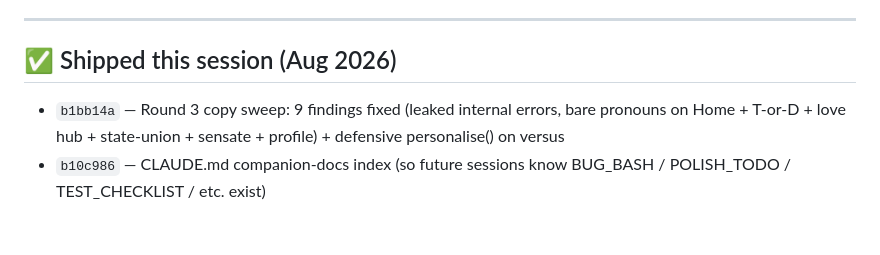
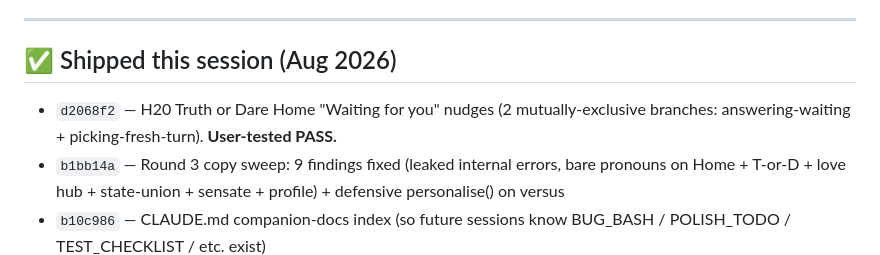
Before and after one commit to olsenis/lovedesireapp, a Markdown page: BUG_BASH.md, the part around the change. GitHub-like rendering; blank space fills up the shorter version.

Commit message:
BUG_BASH: mark H20 T-or-D Home nudges PASSED
Co-Authored-By: Claude Opus 4.7 <noreply@anthropic.com>

```diff
--- a/BUG_BASH.md
+++ b/BUG_BASH.md
@@ -46,6 +46,7 @@ Live tracker of pending tests, roadmap items, and shipped-since-last-launch work
 
 ## ✅ Shipped this session (Aug 2026)
 
+- `d2068f2` — H20 Truth or Dare Home "Waiting for you" nudges (2 mutually-exclusive branches: answering-waiting + picking-fresh-turn). **User-tested PASS.**
 - `b1bb14a` — Round 3 copy sweep: 9 findings fixed (leaked internal errors, bare pronouns on Home + T-or-D + love hub + state-union + sensate + profile) + defensive personalise() on versus
 - `b10c986` — CLAUDE.md companion-docs index (so future sessions know BUG_BASH / POLISH_TODO / TEST_CHECKLIST / etc. exist)
 - `51dedba` — Created BUG_BASH.md (this file)
```
